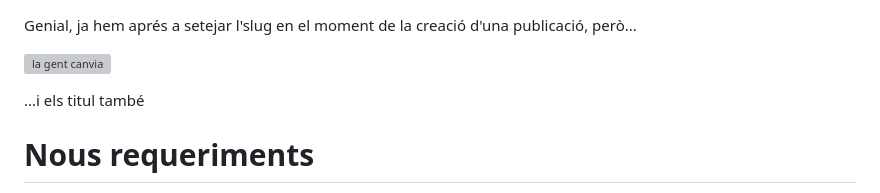
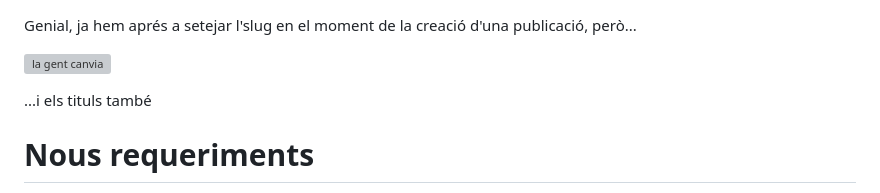
Before and after one commit to EnriqueSoria/xerrada-django-lifecycle, a Markdown page: slides.md, the part around the change. GitHub-like rendering; grey boxes are pictures that could not be loaded.

Commit message:
fix typo

```diff
--- a/slides.md
+++ b/slides.md
@@ -165,7 +165,7 @@ Genial, ja hem aprés a setejar l'slug en el moment de la creació d'una publica
 
 ![la gent canvia](https://pbs.twimg.com/media/BmQIKItCUAA_yQP.jpg)
 
-...i els titul també
+...i els tituls també
 
 [comment]: # (!!!)
 
```
